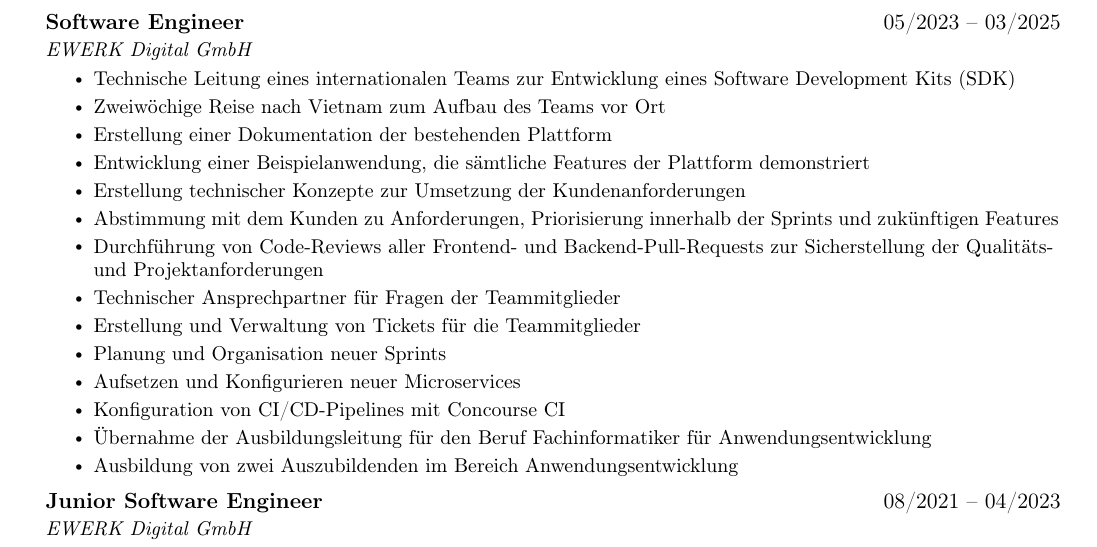
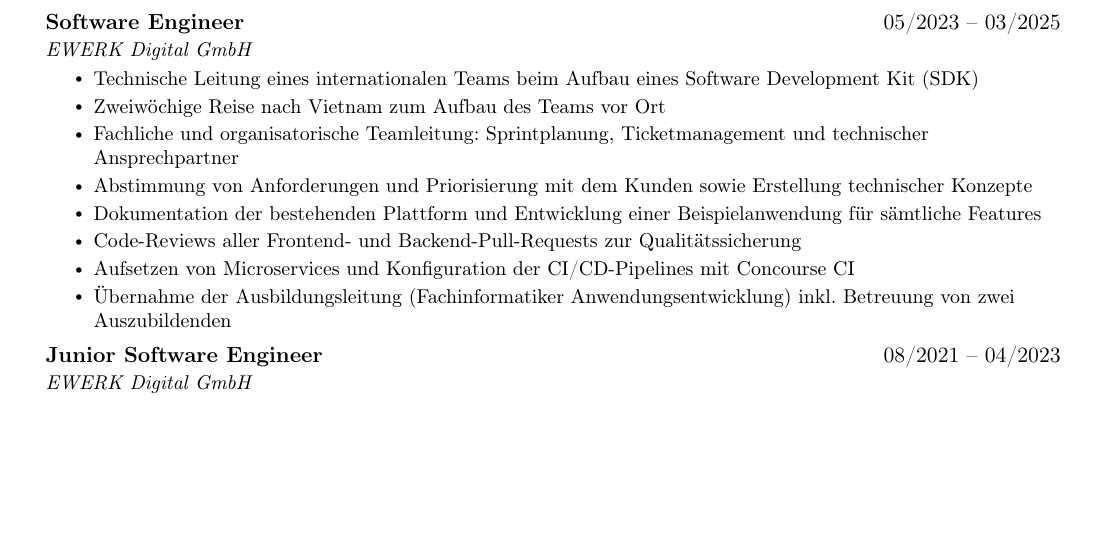
Before and after one commit to xK0ch/resume, a LaTeX CV (resume.tex): part of page 1 of 2, cut so that both start at the same text, the shorter picture padded with empty space. Compiled offline with pdfLaTeX.

Commit message:
Refine EWERK role, reorder sections, simplify README deps

```diff
--- a/resume.tex
+++ b/resume.tex
@@ -148,20 +148,14 @@
       {Software Engineer}{05/2023 -- 03/2025}
       {EWERK Digital GmbH}{}
       \resumeItemListStart
-        \resumeItem{Technische Leitung eines internationalen Teams zur Entwicklung eines Software Development Kits (SDK)}
+        \resumeItem{Technische Leitung eines internationalen Teams beim Aufbau eines Software Development Kit (SDK)}
         \resumeItem{Zweiwöchige Reise nach Vietnam zum Aufbau des Teams vor Ort}
-        \resumeItem{Erstellung einer Dokumentation der bestehenden Plattform}
-        \resumeItem{Entwicklung einer Beispielanwendung, die sämtliche Features der Plattform demonstriert}
-        \resumeItem{Erstellung technischer Konzepte zur Umsetzung der Kundenanforderungen}
-        \resumeItem{Abstimmung mit dem Kunden zu Anforderungen, Priorisierung innerhalb der Sprints und zukünftigen Features}
-        \resumeItem{Durchführung von Code-Reviews aller Frontend- und Backend-Pull-Requests zur Sicherstellung der Qualitäts- und Projektanforderungen}
-        \resumeItem{Technischer Ansprechpartner für Fragen der Teammitglieder}
-        \resumeItem{Erstellung und Verwaltung von Tickets für die Teammitglieder}
-        \resumeItem{Planung und Organisation neuer Sprints}
-        \resumeItem{Aufsetzen und Konfigurieren neuer Microservices}
-        \resumeItem{Konfiguration von CI/CD-Pipelines mit Concourse CI}
-        \resumeItem{Übernahme der Ausbildungsleitung für den Beruf Fachinformatiker für Anwendungsentwicklung}
-        \resumeItem{Ausbildung von zwei Auszubildenden im Bereich Anwendungsentwicklung}
+        \resumeItem{Fachliche und organisatorische Teamleitung: Sprintplanung, Ticketmanagement und technischer Ansprechpartner}
+        \resumeItem{Abstimmung von Anforderungen und Priorisierung mit dem Kunden sowie Erstellung technischer Konzepte}
+        \resumeItem{Dokumentation der bestehenden Plattform und Entwicklung einer Beispielanwendung für sämtliche Features}
+        \resumeItem{Code-Reviews aller Frontend- und Backend-Pull-Requests zur Qualitätssicherung}
+        \resumeItem{Aufsetzen von Microservices und Konfiguration der CI/CD-Pipelines mit Concourse CI}
+        \resumeItem{Übernahme der Ausbildungsleitung (Fachinformatiker Anwendungsentwicklung) inkl. Betreuung von zwei Auszubildenden}
       \resumeItemListEnd
 
     \resumeSubheading
```
Also changed, not shown: README.md, resume.pdf.
